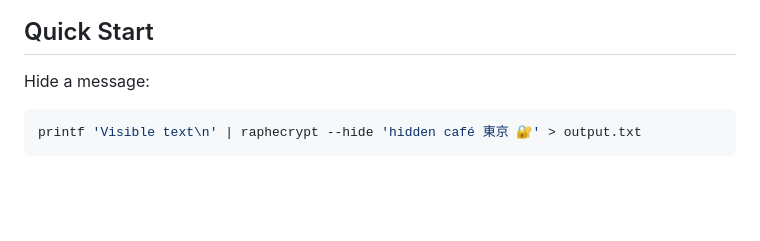
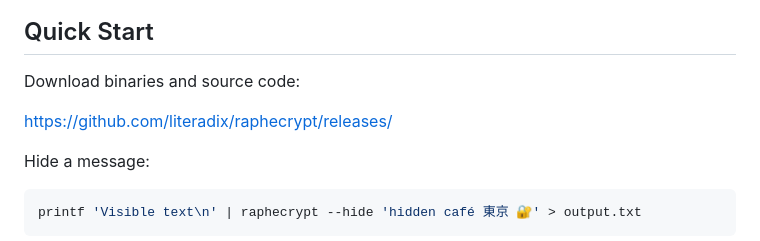
Before and after one commit to literadix/raphecrypt, a Markdown page: README.MD, the part around the change. GitHub-like rendering; blank space fills up the shorter version.

Commit message:
Download link for releases

```diff
--- a/README.MD
+++ b/README.MD
@@ -34,6 +34,10 @@ This is not a replacement for secure messaging. Some apps and websites may remov
 ![raphecrypt scan view](docs/images/scan.png)
 
 ## Quick Start
+
+Download binaries and source code:
+
+https://github.com/literadix/raphecrypt/releases/
 
 Hide a message:
 
```
